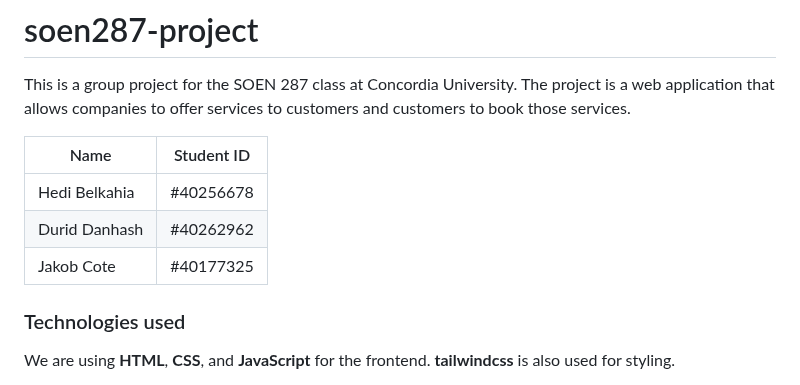
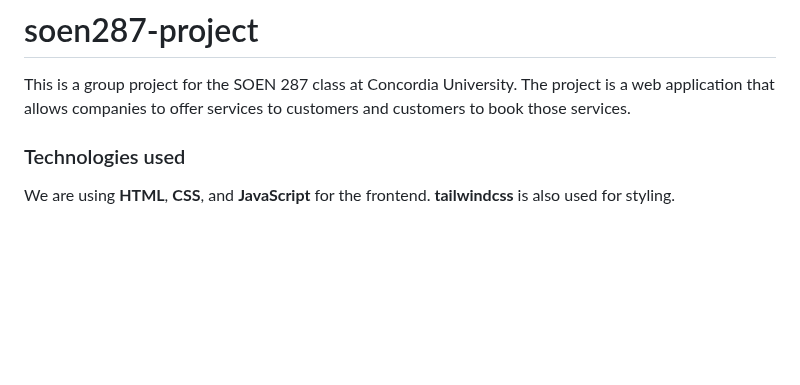
Before and after one commit to Doraid66/Online-Services-Website, a Markdown page: README.md, the part around the change. Rendered like a GitHub page; blank space fills up the shorter version.

```diff
--- a/README.md
+++ b/README.md
@@ -2,11 +2,7 @@
 
 This is a group project for the SOEN 287 class at Concordia University. The project is a web application that allows companies to offer services to customers and customers to book those services.
 
-| Name          | Student ID |
-| ------------- | ---------- |
-| Hedi Belkahia | #40256678  |
-| Durid Danhash | #40262962  |
-| Jakob Cote    | #40177325  |
+
 
 ### Technologies used
 
```
